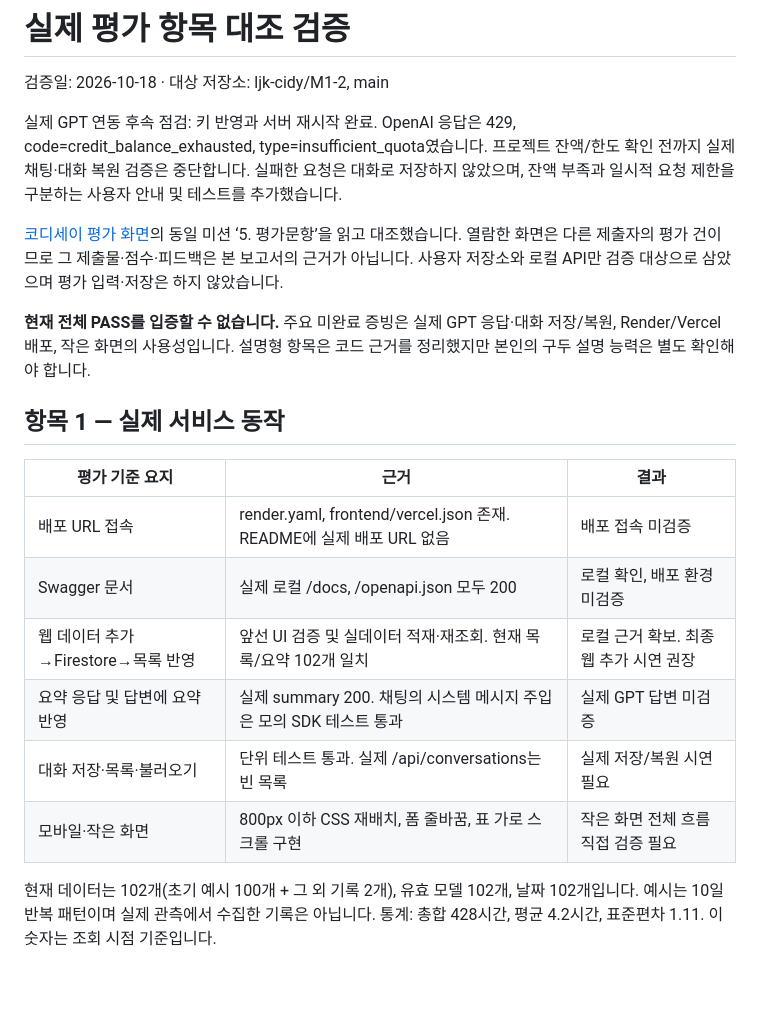
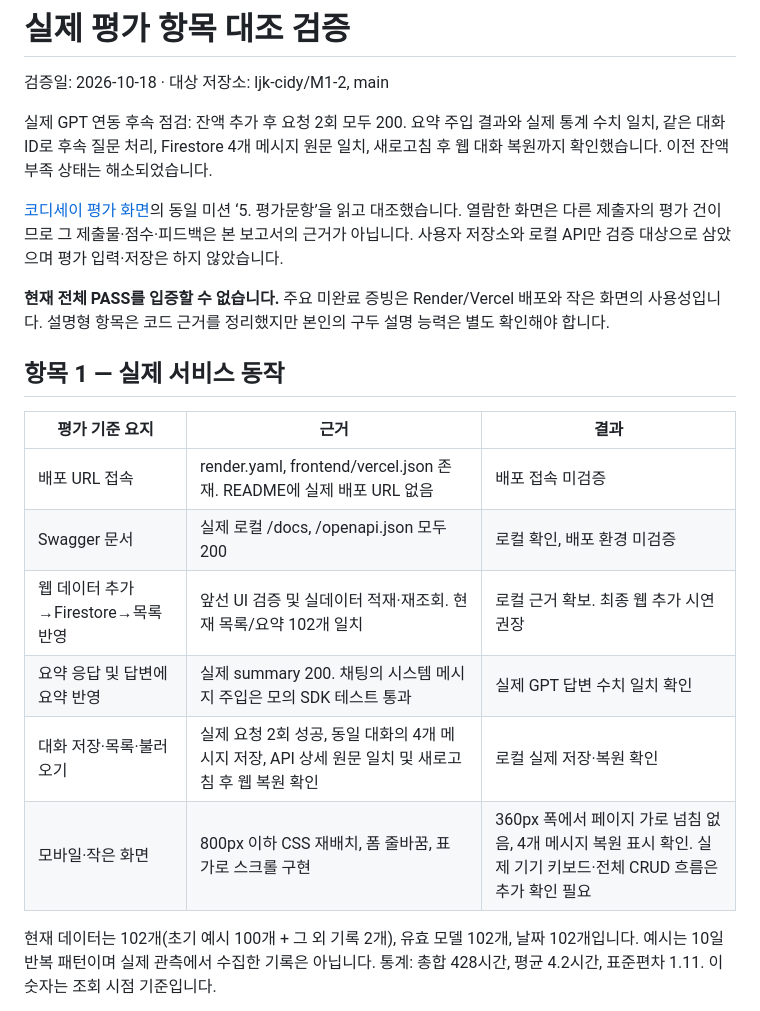
Before and after one commit to ljk-cidy/M1-2, a Markdown page: docs/evaluation-check.md, the part around the change printed below. Drawn GitHub-style; blank space fills up the shorter version.

```diff
--- a/docs/evaluation-check.md
+++ b/docs/evaluation-check.md
@@ -2,11 +2,11 @@
 
 검증일: 2026-10-18 · 대상 저장소: ljk-cidy/M1-2, main
 
-실제 GPT 연동 후속 점검: 키 반영과 서버 재시작 완료. OpenAI 응답은 429, code=credit_balance_exhausted, type=insufficient_quota였습니다. 프로젝트 잔액/한도 확인 전까지 실제 채팅·대화 복원 검증은 중단합니다. 실패한 요청은 대화로 저장하지 않았으며, 잔액 부족과 일시적 요청 제한을 구분하는 사용자 안내 및 테스트를 추가했습니다.
+실제 GPT 연동 후속 점검: 잔액 추가 후 요청 2회 모두 200. 요약 주입 결과와 실제 통계 수치 일치, 같은 대화 ID로 후속 질문 처리, Firestore 4개 메시지 원문 일치, 새로고침 후 웹 대화 복원까지 확인했습니다. 이전 잔액 부족 상태는 해소되었습니다.
 
 [코디세이 평가 화면](https://usr.codyssey.kr/daejeon/ev/participation/evalutionParticipationSave)의 동일 미션 ‘5. 평가문항’을 읽고 대조했습니다. 열람한 화면은 다른 제출자의 평가 건이므로 그 제출물·점수·피드백은 본 보고서의 근거가 아닙니다. 사용자 저장소와 로컬 API만 검증 대상으로 삼았으며 평가 입력·저장은 하지 않았습니다.
 
-**현재 전체 PASS를 입증할 수 없습니다.** 주요 미완료 증빙은 실제 GPT 응답·대화 저장/복원, Render/Vercel 배포, 작은 화면의 사용성입니다. 설명형 항목은 코드 근거를 정리했지만 본인의 구두 설명 능력은 별도 확인해야 합니다.
+**현재 전체 PASS를 입증할 수 없습니다.** 주요 미완료 증빙은 Render/Vercel 배포와 작은 화면의 사용성입니다. 설명형 항목은 코드 근거를 정리했지만 본인의 구두 설명 능력은 별도 확인해야 합니다.
 
 ## 항목 1 — 실제 서비스 동작
 
@@ -15,9 +15,9 @@
 | 배포 URL 접속 | render.yaml, frontend/vercel.json 존재. README에 실제 배포 URL 없음 | 배포 접속 미검증 |
 | Swagger 문서 | 실제 로컬 /docs, /openapi.json 모두 200 | 로컬 확인, 배포 환경 미검증 |
 | 웹 데이터 추가→Firestore→목록 반영 | 앞선 UI 검증 및 실데이터 적재·재조회. 현재 목록/요약 102개 일치 | 로컬 근거 확보. 최종 웹 추가 시연 권장 |
-| 요약 응답 및 답변에 요약 반영 | 실제 summary 200. 채팅의 시스템 메시지 주입은 모의 SDK 테스트 통과 | 실제 GPT 답변 미검증 |
-| 대화 저장·목록·불러오기 | 단위 테스트 통과. 실제 /api/conversations는 빈 목록 | 실제 저장/복원 시연 필요 |
-| 모바일·작은 화면 | 800px 이하 CSS 재배치, 폼 줄바꿈, 표 가로 스크롤 구현 | 작은 화면 전체 흐름 직접 검증 필요 |
+| 요약 응답 및 답변에 요약 반영 | 실제 summary 200. 채팅의 시스템 메시지 주입은 모의 SDK 테스트 통과 | 실제 GPT 답변 수치 일치 확인 |
+| 대화 저장·목록·불러오기 | 실제 요청 2회 성공, 동일 대화의 4개 메시지 저장, API 상세 원문 일치 및 새로고침 후 웹 복원 확인 | 로컬 실제 저장·복원 확인 |
+| 모바일·작은 화면 | 800px 이하 CSS 재배치, 폼 줄바꿈, 표 가로 스크롤 구현 | 360px 폭에서 페이지 가로 넘침 없음, 4개 메시지 복원 표시 확인. 실제 기기 키보드·전체 CRUD 흐름은 추가 확인 필요 |
 
 현재 데이터는 102개(초기 예시 100개 + 그 외 기록 2개), 유효 모델 102개, 날짜 102개입니다. 예시는 10일 반복 패턴이며 실제 관측에서 수집한 기록은 아닙니다. 통계: 총합 428시간, 평균 4.2시간, 표준편차 1.11. 이 숫자는 조회 시점 기준입니다.
 
```
Also changed, not shown: other parts of docs/evaluation-check.md (+9 -3 lines), README.md (+9 -4 lines), docs/live-chat-restored.png (added).
